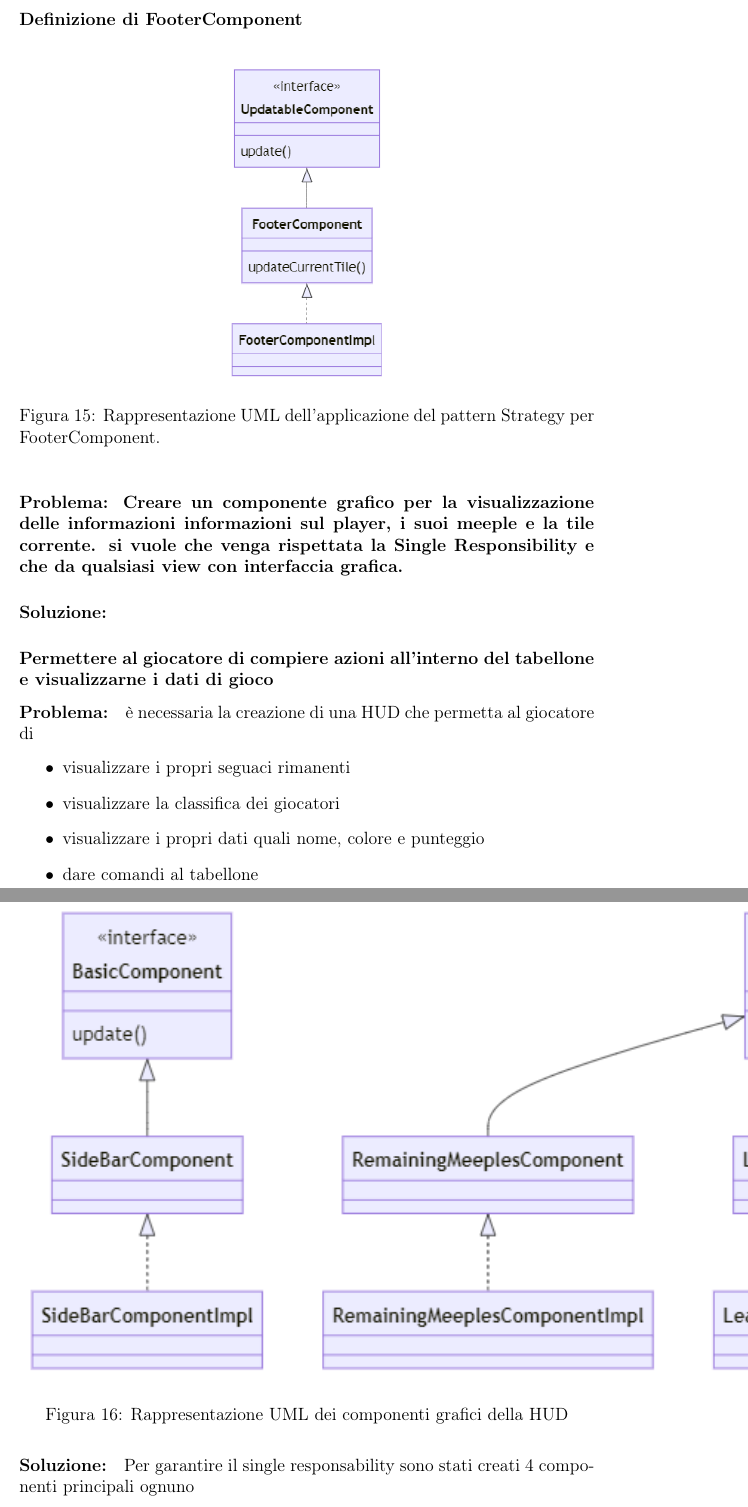
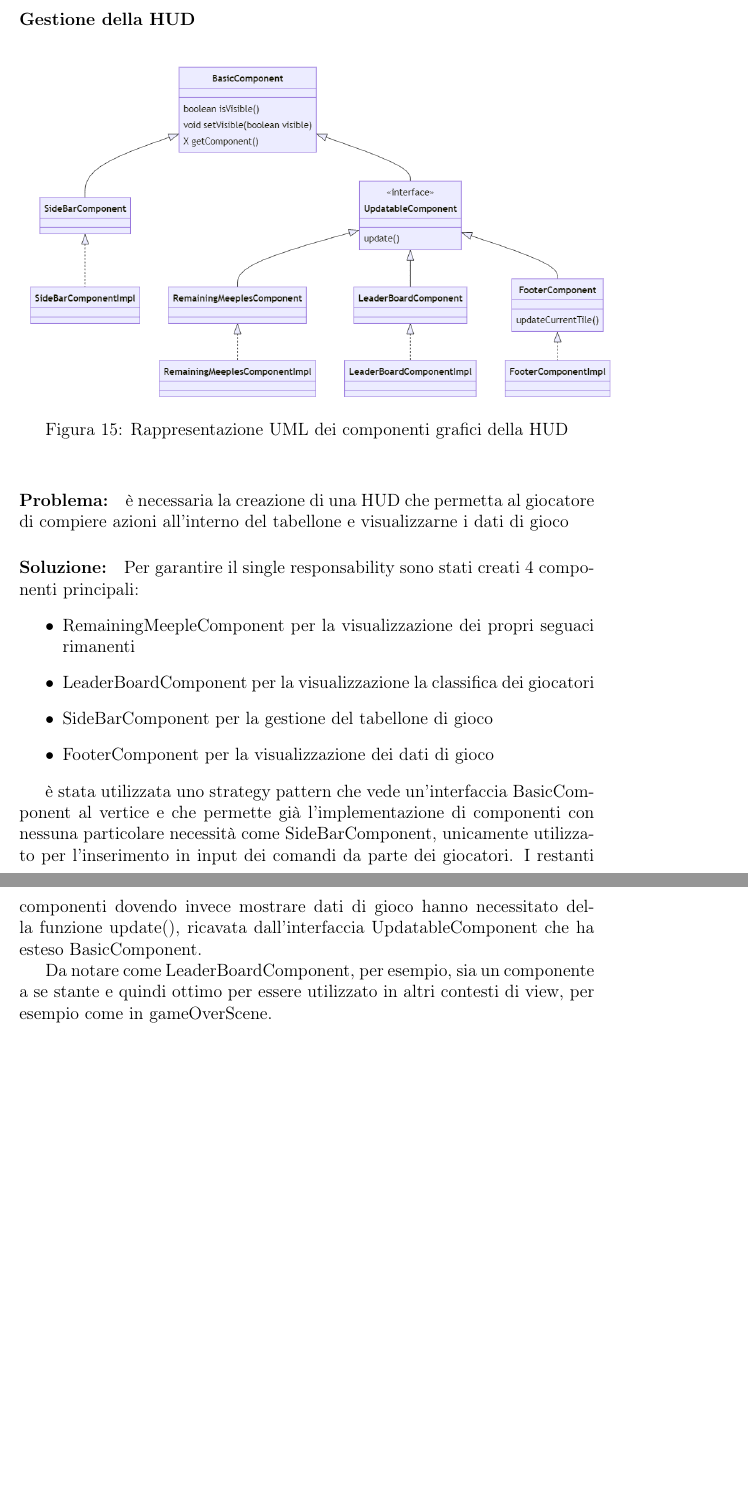
Before and after one commit to MauroPello/caesena, a LaTeX document (main.tex, which reads content/02.design.tex): two parts of pages 21 and 22 of 35, joined at a grey line, cut at the place of the change, the shorter picture padded with empty space. Compiled offline with pdfLaTeX.

Commit message:
fine HUD?

```diff
--- a/content/02.design.tex
+++ b/content/02.design.tex
@@ -179,27 +179,25 @@ Necessità di garantire espandibilità futura, in quanto nuove Tile potrebbero p
 Usare il pattern Strategy sulla classe TileImpl introducendo un'interfaccia Tile che potrà essere usata in futuro.
 \clearpage
 
-\subsubsection*{Definizione di FooterComponent}
+\subsubsection*{Gestione della HUD}
 \begin{figure}[ht]
-    \centering\includegraphics[]{images/FooterComponent_uml.png}
-    \caption{Rappresentazione UML dell'applicazione del pattern Strategy per FooterComponent.}
-\end{figure}
-\paragraph{Problema: Creare un componente grafico per la visualizzazione delle informazioni informazioni sul player, i suoi meeple e la tile corrente. si vuole che venga rispettata la Single Responsibility e che
-da qualsiasi view con interfaccia grafica.}
-\paragraph{Soluzione:}
-
-\subsubsection*{Permettere al giocatore di compiere azioni all'interno del tabellone e visualizzarne i dati di gioco}
-\begin{figure}[ht]
-    \centering\includegraphics[]{images/HUD_uml.png}
+    \centering\includegraphics[scale=0.70]{images/HUD_uml2.png}
     \caption{Rappresentazione UML dei componenti grafici della HUD}
 \end{figure}
+
 \paragraph{Problema:}
-è necessaria la creazione di una HUD che permetta al giocatore di
+è necessaria la creazione di una HUD che permetta al giocatore di compiere azioni all'interno del tabellone e visualizzarne i dati di gioco
+
+\paragraph{Soluzione:}
+Per garantire il single responsability sono stati creati 4 componenti principali:
 \begin{itemize}
-    \item visualizzare i propri seguaci rimanenti
-    \item visualizzare la classifica dei giocatori
-    \item visualizzare i propri dati quali nome, colore e punteggio
-    \item dare comandi al tabellone
+    \item RemainingMeepleComponent per la visualizzazione dei propri seguaci rimanenti
+    \item LeaderBoardComponent per la visualizzazione la classifica dei giocatori
+    \item SideBarComponent per la gestione del tabellone di gioco
+    \item FooterComponent per la visualizzazione dei dati di gioco
 \end{itemize}
-\paragraph{Soluzione:}
-Per garantire il single responsability sono stati creati 4 componenti principali ognuno
+
+è stata utilizzata uno strategy pattern che vede un'interfaccia BasicComponent al vertice e che permette già l'implementazione di componenti con nessuna particolare necessità come SideBarComponent, unicamente utilizzato per l'inserimento in input dei comandi da parte dei giocatori. I restanti componenti dovendo invece mostrare dati di gioco hanno necessitato della funzione update(), ricavata dall'interfaccia UpdatableComponent che ha esteso BasicComponent.
+
+Da notare come LeaderBoardComponent, per esempio, sia un componente a se stante e quindi ottimo per essere utilizzato in altri contesti di view, per esempio come in gameOverScene.
+\clearpage
```
Also changed, not shown: images/HUD_uml2.png (added).
